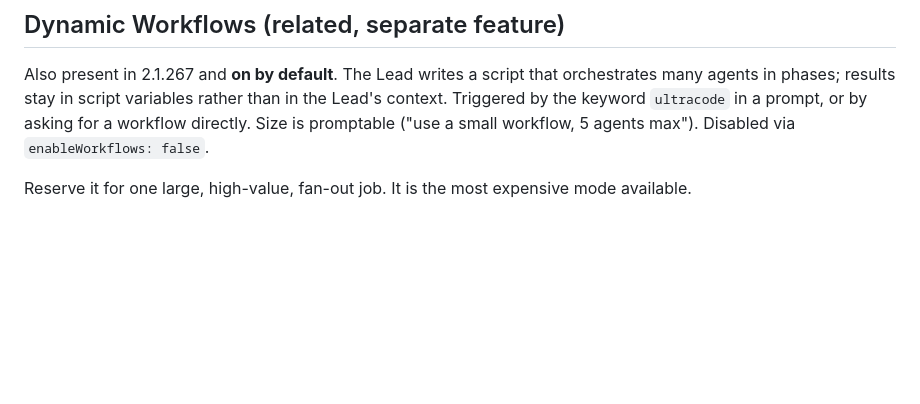
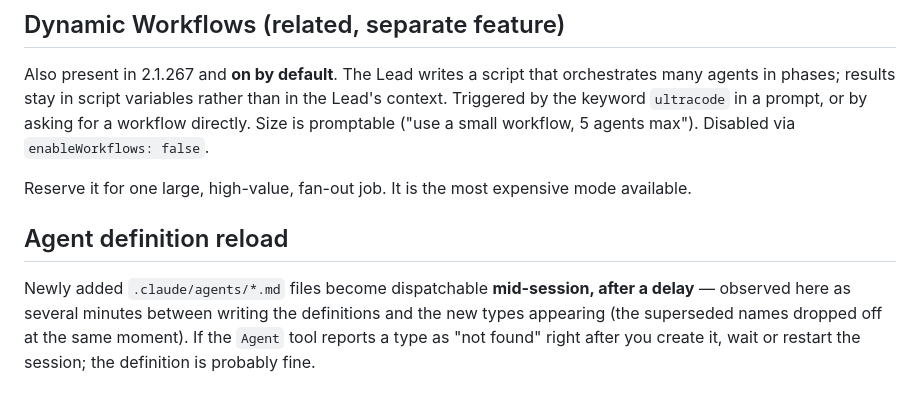
Before and after one commit to adityadas30/HerStop, a Markdown page: docs/agent-os/AGENT_TEAMS.md, the part around the change. Rendered like a GitHub page; blank space fills up the shorter version.

Commit message:
Document agent-definition reload behavior
New .claude/agents/*.md files became dispatchable mid-session after a delay of
several minutes, and the superseded names dropped off at the same moment.

Co-Authored-By: Claude Opus 5 <noreply@anthropic.com>

```diff
--- a/docs/agent-os/AGENT_TEAMS.md
+++ b/docs/agent-os/AGENT_TEAMS.md
@@ -72,3 +72,11 @@ by the keyword `ultracode` in a prompt, or by asking for a workflow directly. Si
 promptable ("use a small workflow, 5 agents max"). Disabled via `enableWorkflows: false`.
 
 Reserve it for one large, high-value, fan-out job. It is the most expensive mode available.
+
+## Agent definition reload
+
+Newly added `.claude/agents/*.md` files become dispatchable **mid-session, after a delay** —
+observed here as several minutes between writing the definitions and the new types appearing
+(the superseded names dropped off at the same moment). If the `Agent` tool reports a type as
+"not found" right after you create it, wait or restart the session; the definition is probably
+fine.
```
